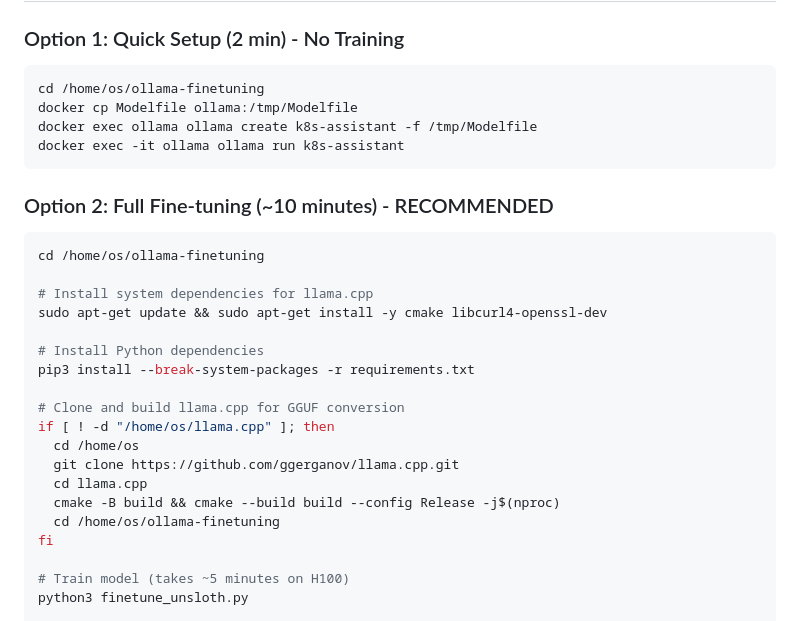
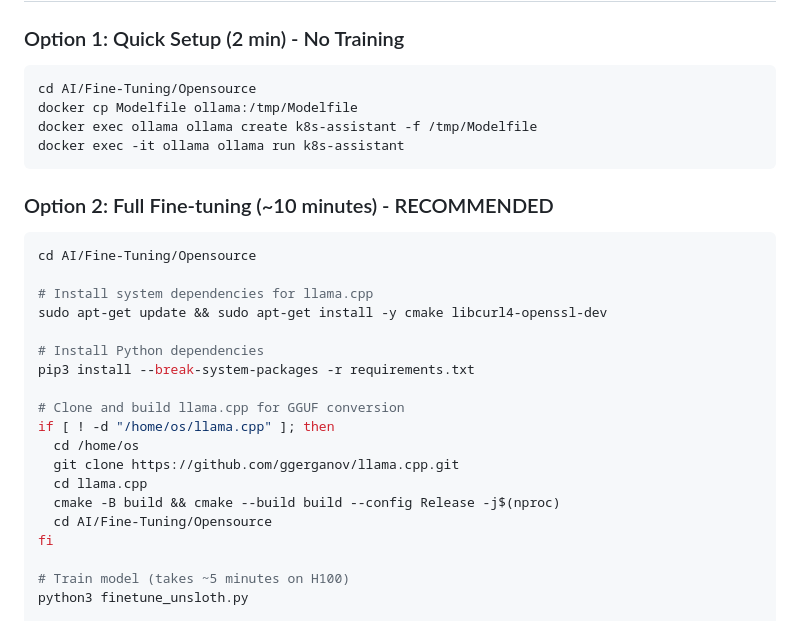
Before and after one commit to OktaySavdi/AI, a Markdown page: Fine-Tuning/Opensource/README.md, the part around the change. Rendered like a GitHub page.

````diff
--- a/Fine-Tuning/Opensource/README.md
+++ b/Fine-Tuning/Opensource/README.md
@@ -13,7 +13,7 @@ Complete setup to fine-tune an open-source LLM using 1,980 Kubernetes training e
 
 ### Option 1: Quick Setup (2 min) - No Training
 ```bash
-cd /home/os/ollama-finetuning
+cd AI/Fine-Tuning/Opensource
 docker cp Modelfile ollama:/tmp/Modelfile
 docker exec ollama ollama create k8s-assistant -f /tmp/Modelfile
 docker exec -it ollama ollama run k8s-assistant
@@ -21,7 +21,7 @@ docker exec -it ollama ollama run k8s-assistant
 
 ### Option 2: Full Fine-tuning (~10 minutes) - RECOMMENDED
 ```bash
-cd /home/os/ollama-finetuning
+cd AI/Fine-Tuning/Opensource
 
 # Install system dependencies for llama.cpp
 sudo apt-get update && sudo apt-get install -y cmake libcurl4-openssl-dev
@@ -35,7 +35,7 @@ if [ ! -d "/home/os/llama.cpp" ]; then
   git clone https://github.com/ggerganov/llama.cpp.git
   cd llama.cpp
   cmake -B build && cmake --build build --config Release -j$(nproc)
-  cd /home/os/ollama-finetuning
+  cd AI/Fine-Tuning/Opensource
 fi
 
 # Train model (takes ~5 minutes on H100)
````
